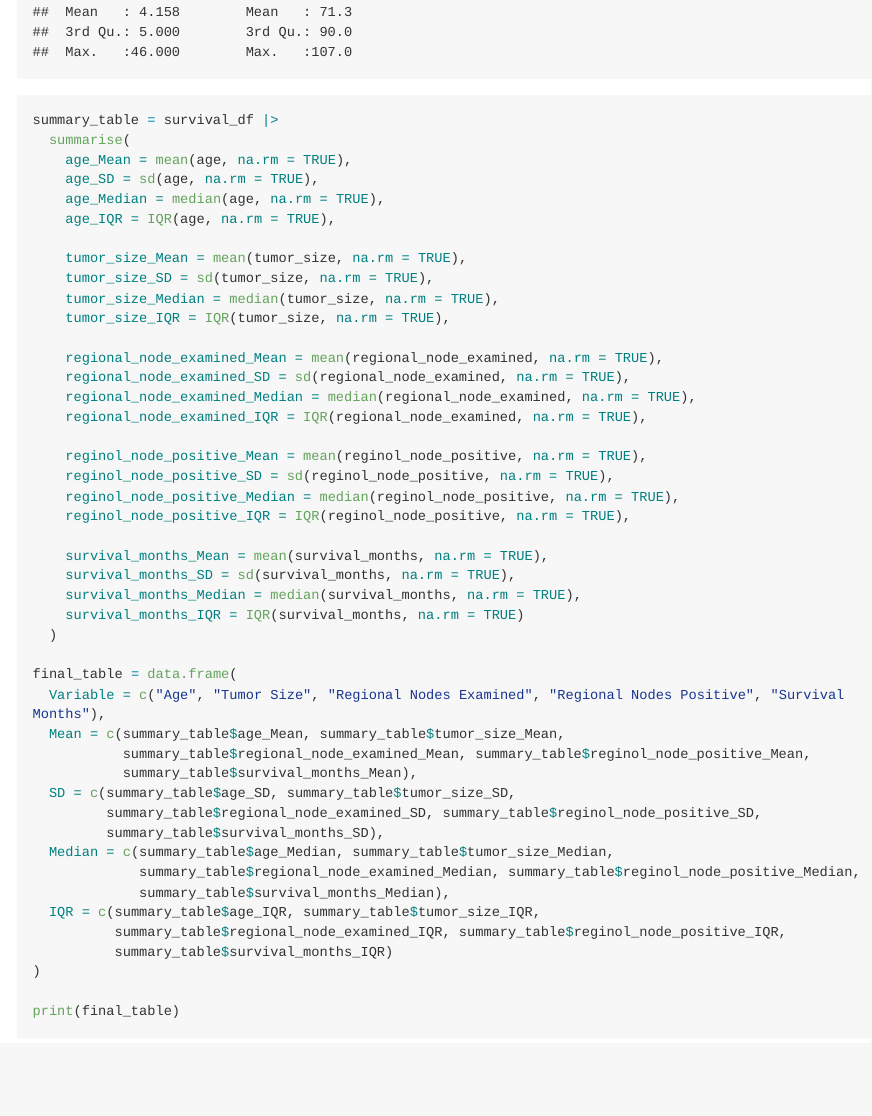
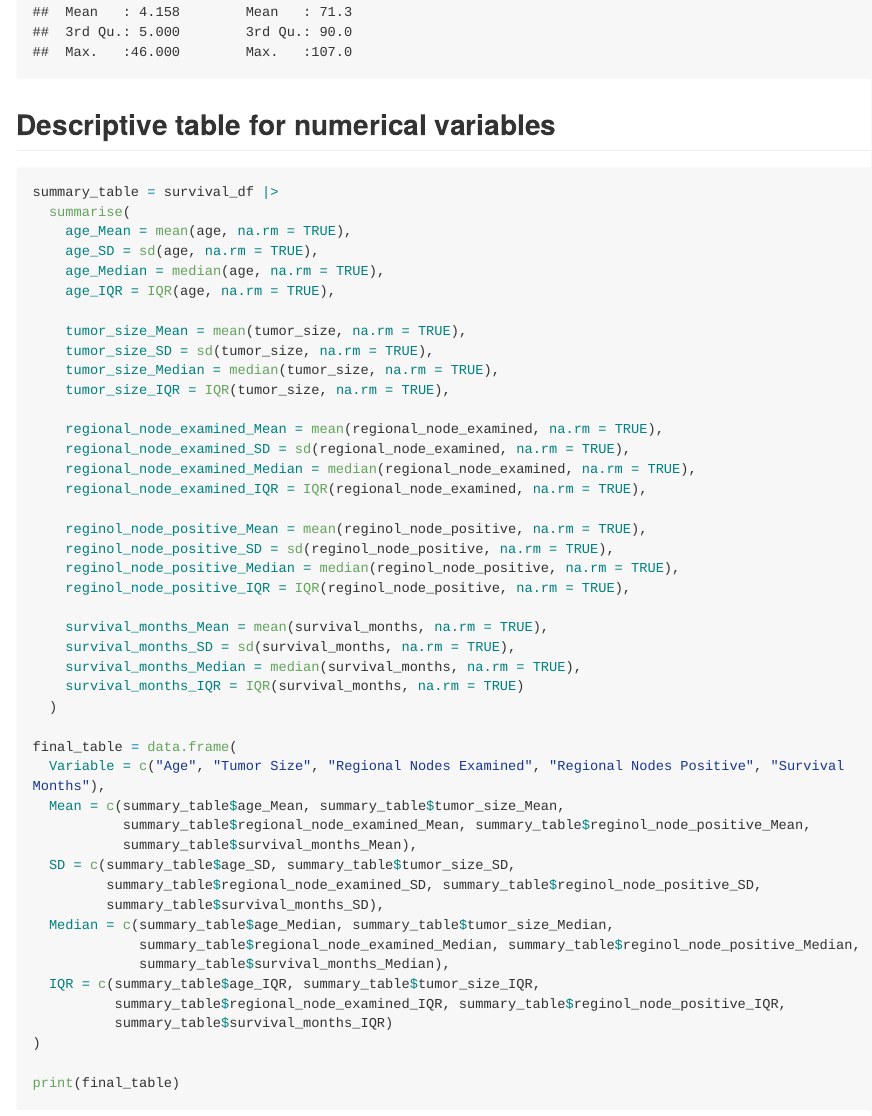
Before and after one commit to Leonorlyyy/P8130_final_project, an R Markdown document (P8130_final_project.Rmd): the page in a window 1100 px wide, from 2510 px down. Rendered offline with R 4.5, knitr and Pandoc, with nearby package versions; long lines of code are wrapped; column names are cleaned by a stand-in for the janitor package.

Commit message:
adding title

````diff
--- a/P8130_final_project.Rmd
+++ b/P8130_final_project.Rmd
@@ -90,6 +90,8 @@ survival_df = survival_df |>
 ```{r}
 summary(survival_df)
 ```
+
+## Descriptive table for numerical variables
 
 ```{r}
 summary_table = survival_df |>
````
